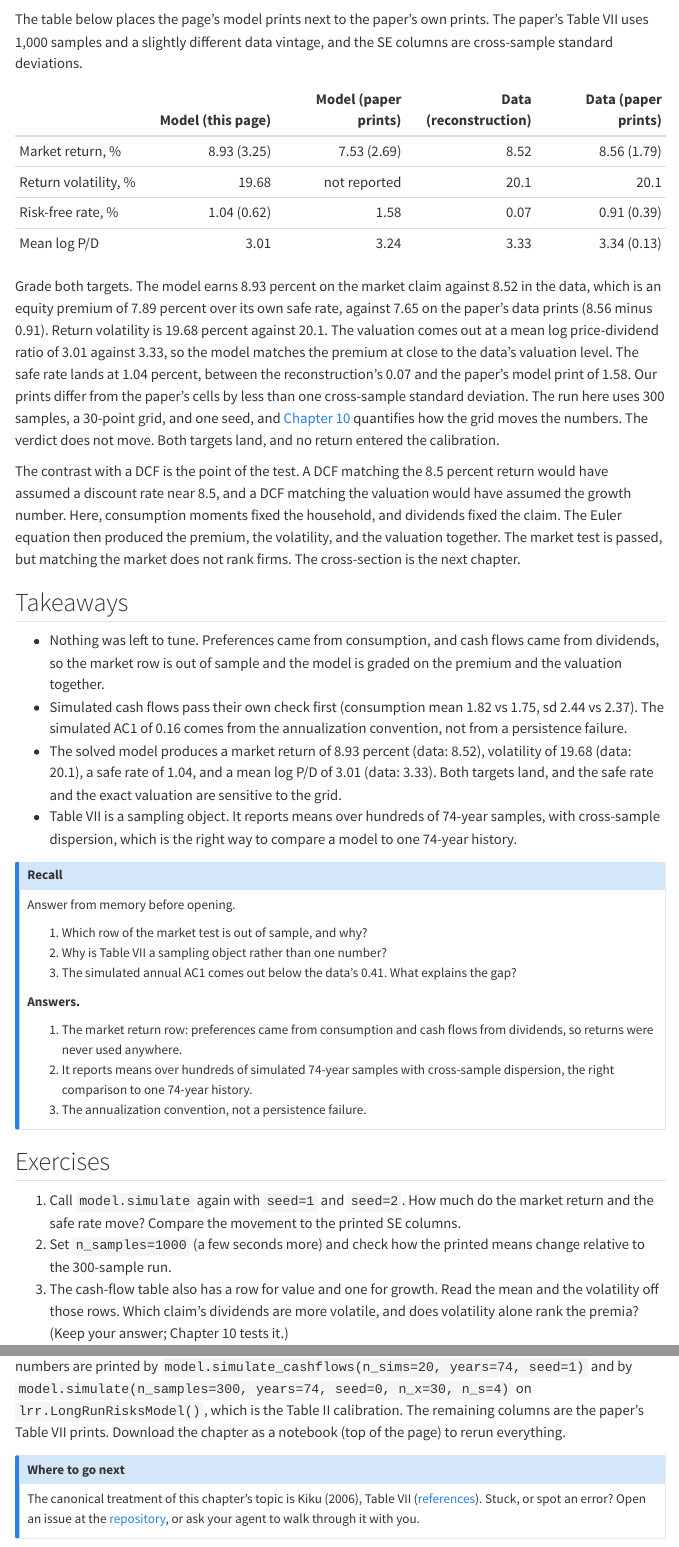
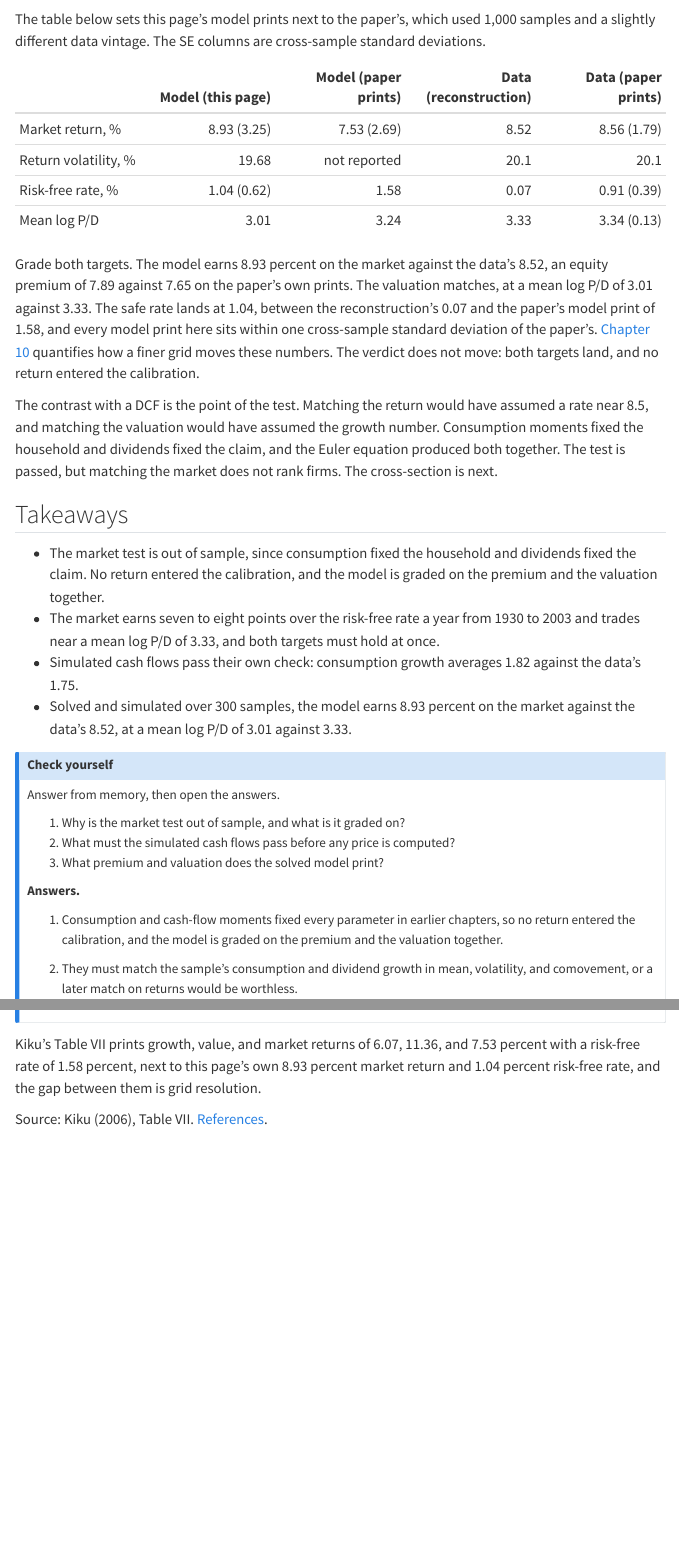
Before and after one commit to tlorans/kiku-value-premium-replication, a Quarto document (site/chapters/09-the-market-test.qmd): the page in a window 1100 px wide, from 5110 px down before the commit and from 4940 px down after it, so that both start at the same text, and a second part further down, joined at a grey line. Rendered offline with R 4.5, knitr and Pandoc in place of Quarto, with nearby package versions; some code elsewhere in the file could not run offline; menus at the side of the page are left out; long lines of code are wrapped.

Commit message:
site: compress chapter 9, keeping the Table VII level caveat
NUMBERS.md requires chapters 9 and 10 to state the grid-resolution gap
against Kiku's printed levels, so the shrunk firewall keeps it.

````diff
--- a/site/chapters/09-the-market-test.qmd
+++ b/site/chapters/09-the-market-test.qmd
@@ -251,10 +242,9 @@ market_stats = pd.DataFrame({
 )
 ```
 
-The table below places the page's model prints next to the paper's
-own prints. The paper's Table VII uses 1,000 samples and a slightly
-different data vintage, and the SE columns are cross-sample standard
-deviations.
+The table below sets this page's model prints next to the paper's,
+which used 1,000 samples and a slightly different data vintage. The SE
+columns are cross-sample standard deviations.
 
 |  | Model (this page) | Model (paper prints) | Data (reconstruction) | Data (paper prints) |
 |:---|---:|---:|---:|---:|
@@ -263,57 +253,52 @@ deviations.
 | Risk-free rate, % | 1.04 (0.62) | 1.58 | 0.07 | 0.91 (0.39) |
 | Mean log P/D | 3.01 | 3.24 | 3.33 | 3.34 (0.13) |
 
-Grade both targets. The model earns 8.93 percent on the market claim
-against 8.52 in the data, which is an equity premium of 7.89 percent
-over its own safe rate, against 7.65 on the paper's data prints (8.56
-minus 0.91). Return volatility is 19.68 percent against 20.1. The
-valuation comes out at a mean log price-dividend ratio of 3.01 against
-3.33, so the model matches the premium at close to the data's
-valuation level. The safe rate lands at 1.04 percent, between the
-reconstruction's 0.07 and the paper's model print of 1.58. Our
-prints differ from the paper's cells by less than one cross-sample
-standard deviation. The run here uses 300 samples, a 30-point grid,
-and one seed, and [Chapter 10](10-value-premium-resolved.qmd)
-quantifies how the grid moves the numbers. The verdict does not move.
-Both targets land, and no return entered the calibration.
+Grade both targets. The model earns 8.93 percent on the market against
+the data's 8.52, an equity premium of 7.89 against 7.65 on the paper's
+own prints. The valuation matches, at a mean log P/D of 3.01 against
+3.33. The safe rate lands at 1.04, between the reconstruction's 0.07
+and the paper's model print of 1.58, and every model print here sits
+within one cross-sample standard deviation of the paper's.
+[Chapter 10](10-value-premium-resolved.qmd) quantifies how a finer
+grid moves these numbers. The verdict does not move: both targets
+land, and no return entered the calibration.
 
-The contrast with a DCF is the point of the test. A DCF matching the
-8.5 percent return would have assumed a discount rate near 8.5, and a
-DCF matching the valuation would have assumed the growth number. Here,
-consumption moments fixed the household, and dividends fixed the
-claim. The Euler equation then produced the premium, the volatility,
-and the valuation together. The market test is passed, but matching
-the market does not rank firms. The cross-section is the next chapter.
+The contrast with a DCF is the point of the test. Matching the return
+would have assumed a rate near 8.5, and matching the valuation would
+have assumed the growth number. Consumption moments fixed the
+household and dividends fixed the claim, and the Euler equation
+produced both together. The test is passed, but matching the market
+does not rank firms. The cross-section is next.
 
 ## Takeaways
 
-- Nothing was left to tune. Preferences came from consumption, and
-  cash flows came from dividends, so the market row is out of sample
-  and the model is graded on the premium and the valuation together.
-- Simulated cash flows pass their own check first (consumption mean
-  1.82 vs 1.75, sd 2.44 vs 2.37). The simulated AC1 of 0.16 comes from
-  the annualization convention, not from a persistence failure.
-- The solved model produces a market return of 8.93 percent (data: 8.52),
-  volatility of 19.68 (data: 20.1), a safe rate of 1.04, and a mean log
-  P/D of 3.01 (data: 3.33). Both targets land, and the safe rate and
-  the exact valuation are sensitive to the grid.
-- Table VII is a sampling object. It reports means over hundreds of
-  74-year samples, with cross-sample dispersion, which is the right way
-  to compare a model to one 74-year history.
+- The market test is out of sample, since consumption fixed the
+  household and dividends fixed the claim. No return entered the
+  calibration, and the model is graded on the premium and the
+  valuation together.
+- The market earns seven to eight points over the risk-free rate a
+  year from 1930 to 2003 and trades near a mean log P/D of 3.33, and
+  both targets must hold at once.
+- Simulated cash flows pass their own check: consumption growth
+  averages 1.82 against the data's 1.75.
+- Solved and simulated over 300 samples, the model earns 8.93 percent
+  on the market against the data's 8.52, at a mean log P/D of 3.01
+  against 3.33.
 
-::: {.callout-note collapse="true" title="Recall"}
+::: {.callout-note collapse="true" title="Check yourself"}
 
-Answer from memory before opening.
+Answer from memory, then open the answers.
 
-1. Which row of the market test is out of sample, and why?
-2. Why is Table VII a sampling object rather than one number?
-3. The simulated annual AC1 comes out below the data's 0.41. What
-   explains the gap?
+1. Why is the market test out of sample, and what is it graded on?
+2. What must the simulated cash flows pass before any price is
+   computed?
+3. What premium and valuation does the solved model print?
 
 **Answers.**
 
-1. The market return row: preferences came from consumption and cash
-   flows from dividends, so returns were never used anywhere.
-2. It reports means over hundreds of simulated 74-year samples with
-   cross-sample dispersion, the right comparison to one 74-year history.
-3. The annualization convention, not a persistence failure.
+1. Consumption and cash-flow moments fixed every parameter in earlier
+   chapters, so no return entered the calibration, and the model is
+   graded on the premium and the valuation together.
+2. They must match the sample's consumption and dividend growth in
+   mean, volatility, and comovement, or a later match on returns would
+   be worthless.
@@ -322,12 +314 @@ Answer from memory before opening.
 
-## Exercises
-
-1. Call `model.simulate` again with `seed=1` and `seed=2`. How much do
-   the market return and the safe rate move? Compare the movement to
-   the printed SE columns.
-2. Set `n_samples=1000` (a few seconds more) and check how the printed
-   means change relative to the 300-sample run.
-3. The cash-flow table also has a row for value and one for growth.
-   Read the mean and the volatility off those rows. Which claim's
-   dividends are more volatile, and does volatility alone rank the
-   premia? (Keep your answer; Chapter 10 tests it.)
@@ -372,16 +321,7 @@ above from `data/consumption_annual.csv`, `data/annual_panel.csv`, and
-`data/rf_annual.csv`. Model numbers are printed by
-`model.simulate_cashflows(n_sims=20, years=74, seed=1)` and by
-`model.simulate(n_samples=300, years=74, seed=0, n_x=30, n_s=4)` on
-`lrr.LongRunRisksModel()`, which is the Table II calibration. The
-remaining columns are the paper's Table VII prints.
-Download the chapter as a notebook (top of the page) to rerun
-everything.
+Kiku's Table VII prints growth, value, and market returns of 6.07,
+11.36, and 7.53 percent with a risk-free rate of 1.58 percent, next to
+this page's own 8.93 percent market return and 1.04 percent risk-free
+rate, and the gap between them is grid resolution.
 :::
 
-::: {.callout-note title="Where to go next"}
-The canonical treatment of this chapter's topic is Kiku (2006), Table VII
-([references](../reference/references.qmd)). Stuck, or spot an
-error? Open an issue at the
-[repository](https://github.com/tlorans/kiku-value-premium-replication/issues), or ask your agent to walk through it with
-you.
-:::
+Source: Kiku (2006), Table VII. [References](../reference/references.qmd).
````
Also changed, not shown: site/chapters/09-the-market-test.qmd (124 more changed lines).
